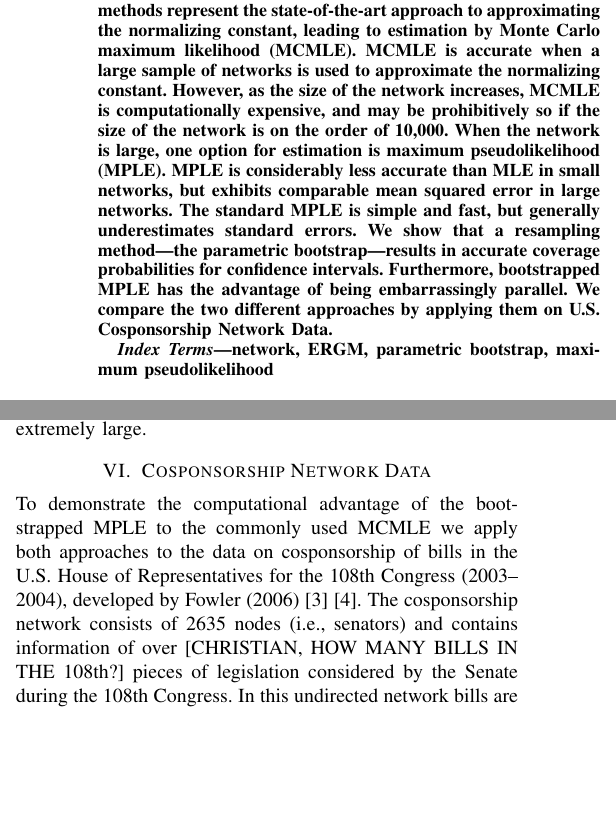
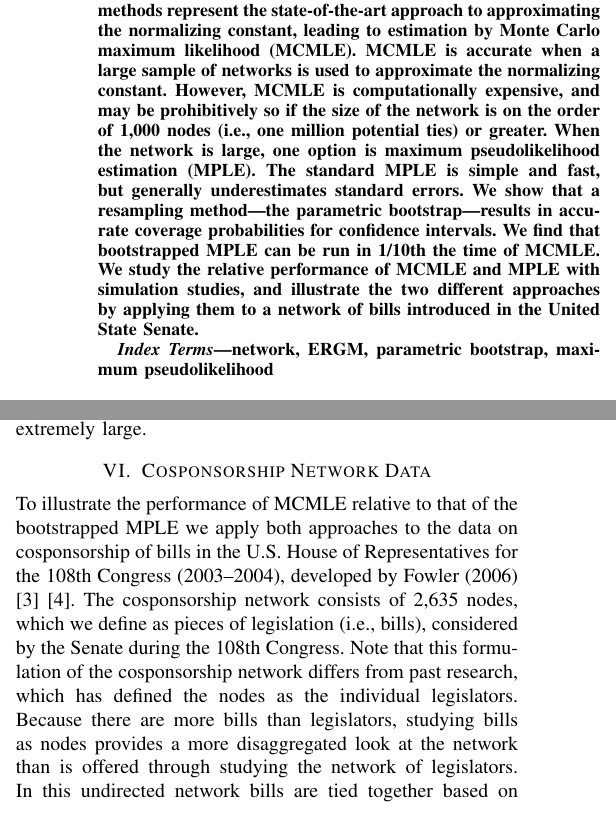
Before and after one commit to desmarais-lab/ERGM_MPLE_parBoot, a LaTeX paper (TeX/conference_paper.tex): two parts of the columns of pages 1 and 5 of 8, joined at a grey line, cut so that both start at the same text, the shorter picture padded with empty space. Compiled offline with pdfLaTeX.

Commit message:
editing abstract and application

```diff
--- a/TeX/conference_paper.tex
+++ b/TeX/conference_paper.tex
@@ -410,7 +410,7 @@ Email:  bdesmarais@psu.edu}
 
 
 \begin{abstract}
-\noindent With the growth of interest in network data across fields, the Exponential Random Graph Model (ERGM) has emerged as the leading approach to the statistical analysis of network data. ERGM parameter estimation requires the approximation of an intractable normalizing constant. Simulation methods represent the state-of-the-art approach to approximating the normalizing constant, leading to estimation by Monte Carlo maximum likelihood (MCMLE). MCMLE is accurate when a large sample of networks is used to approximate the normalizing constant. However, as the size of the network increases, MCMLE is computationally expensive, and may be prohibitively so if the size of the network is on the order of 10,000. When the network is large, one option for estimation is maximum pseudolikelihood (MPLE). MPLE is considerably less accurate than MLE in small networks, but exhibits comparable mean squared error in large networks. The standard MPLE is simple and fast, but generally underestimates standard errors. We show that a resampling method---the parametric bootstrap---results in accurate coverage probabilities for confidence intervals. Furthermore, bootstrapped MPLE has the advantage of being embarrassingly parallel. We compare the two different approaches by applying them on U.S. Cosponsorship Network Data.
+\noindent With the growth of interest in network data across fields, the Exponential Random Graph Model (ERGM) has emerged as the leading approach to the statistical analysis of network data. ERGM parameter estimation requires the approximation of an intractable normalizing constant. Simulation methods represent the state-of-the-art approach to approximating the normalizing constant, leading to estimation by Monte Carlo maximum likelihood (MCMLE). MCMLE is accurate when a large sample of networks is used to approximate the normalizing constant. However, MCMLE is computationally expensive, and may be prohibitively so if the size of the network is on the order of 1,000 nodes (i.e., one million potential ties) or greater. When the network is large, one option is maximum pseudolikelihood estimation (MPLE). The standard MPLE is simple and fast, but generally underestimates standard errors. We show that a resampling method---the parametric bootstrap---results in accurate coverage probabilities for confidence intervals. We find that bootstrapped MPLE can be run in 1/10th the time of MCMLE. We study the relative performance of MCMLE and MPLE with simulation studies, and illustrate the two different approaches by applying them to a network of bills introduced in the United State Senate.
 
 \end{abstract}
 
@@ -632,5 +632,5 @@ Alternating k-star                              & 0.124
 \end{tabular}
 \caption{Estimation results for the Cosponsorship network using MCMLE, logistic regression and bootstrapped MPLE}
 \end{table*}
-\noindent To demonstrate the computational advantage of the bootstrapped MPLE to the commonly used MCMLE we apply both approaches to the data on cosponsorship of bills in the U.S. House of Representatives for the 108th Congress (2003--2004), developed by Fowler (2006) \cite{Fowler2006a} \cite{Fowler2006b}. The cosponsorship network consists of 2635 nodes (i.e., senators) and contains information of over [CHRISTIAN, HOW MANY BILLS IN THE 108th?] pieces of legislation considered by the Senate during the 108th Congress. In this undirected network bills are tied together based on the similarity of the sets of legislators who cosponsor them. Specifically, we include an edge between senators $i$ and $j$ if the correlation coefficient between the indicator vectors indicating whether $i$ and $j$ sponsored each bill is greater than a random uniform draw. This results in an undirected network with [CHRISTIAN, HOW MANY?] edges.
+\noindent To illustrate the performance of MCMLE relative to that of the bootstrapped MPLE we apply both approaches to the data on cosponsorship of bills in the U.S. House of Representatives for the 108th Congress (2003--2004), developed by Fowler (2006) \cite{Fowler2006a} \cite{Fowler2006b}. The cosponsorship network consists of 2,635 nodes, which we define as pieces of legislation (i.e., bills), considered by the Senate during the 108th Congress. Note that this formulation of the cosponsorship network differs from past research, which has defined the nodes as the individual legislators. Because there are more bills than legislators, studying bills as nodes provides a more disaggregated look at the network than is offered through studying the network of legislators. In this undirected network bills are tied together based on the similarity of the sets of legislators who cosponsor them. Specifically, we include an edge between bills $i$ and $j$ if the correlation coefficient between the indicator vectors indicating whether $i$ and $j$ were sponsored each legislator s greater than a random uniform draw. This results in an undirected network with [CHRISTIAN, HOW MANY?] edges.
 
```
Also changed, not shown: TeX/conference_paper.pdf, TeX/conference_paper.tex (2 more changed lines), 2 other files.
